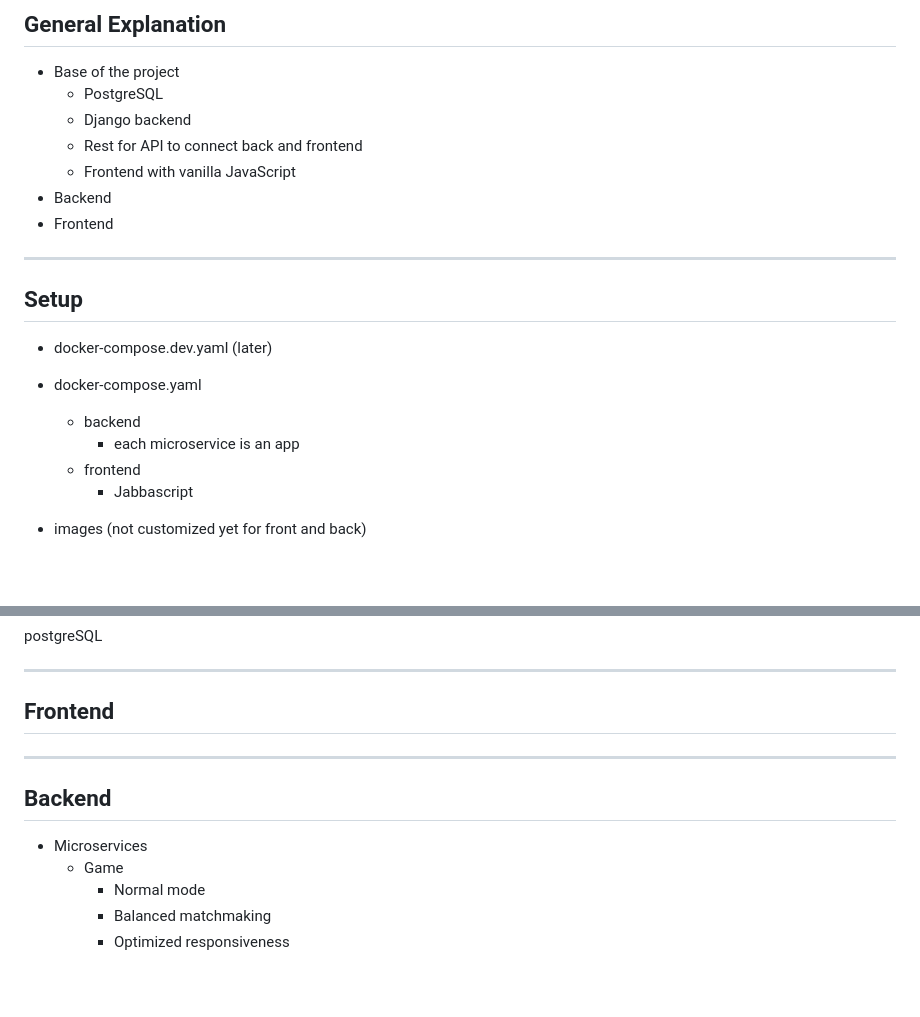
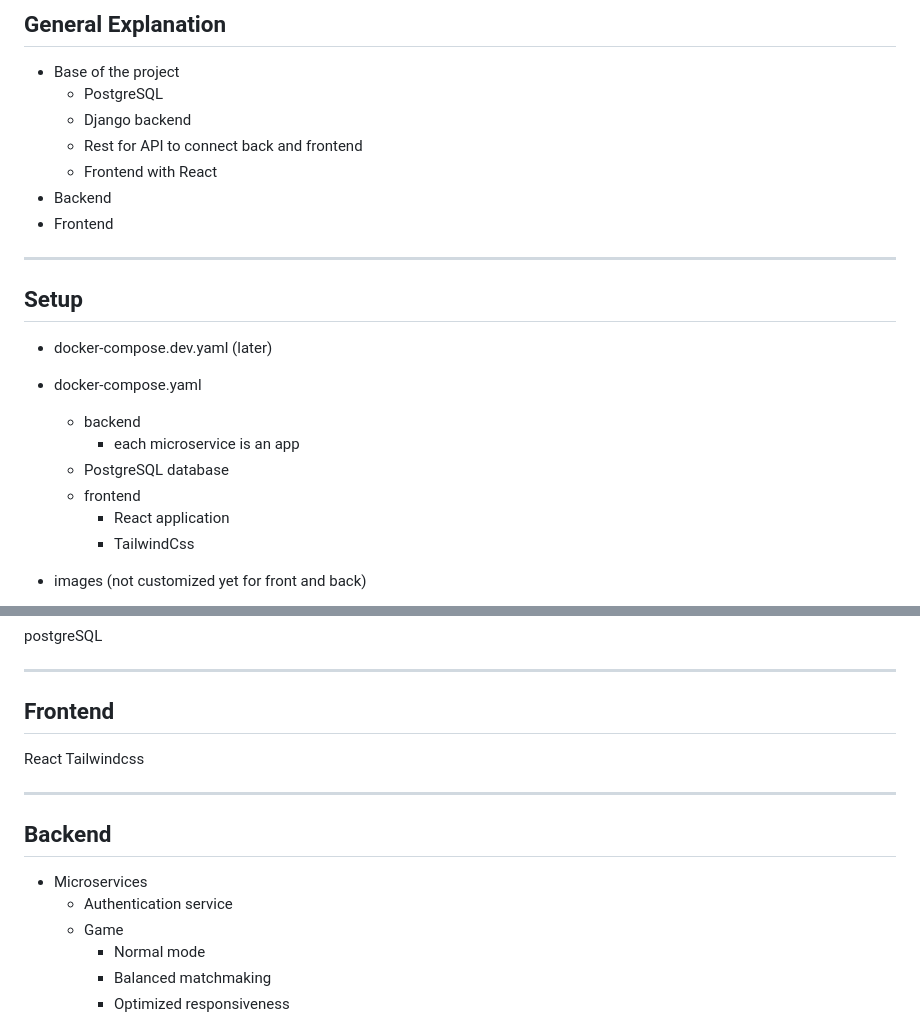
Before and after one commit to zstenger93/Transcendence, a Markdown page: README.md, 2 parts joined by grey strips. Drawn GitHub-style; blank space fills up the shorter version.

Commit message:
2 readAM

```diff
--- a/README.md
+++ b/README.md
@@ -51,7 +51,7 @@ Master <--- :white_check_mark: --- Dev <--- :white_check_mark: --- Microservices
 	- PostgreSQL
 	- Django backend
 	- Rest for API to connect back and frontend
-	- Frontend with vanilla JavaScript
+	- Frontend with React
 - Backend
 - Frontend
 
@@ -63,8 +63,10 @@ Master <--- :white_check_mark: --- Dev <--- :white_check_mark: --- Microservices
 - docker-compose.yaml
 	- backend
 		- each microservice is an app
+	- PostgreSQL database
 	- frontend
-		- Jabbascript
+		- React application
+		- TailwindCss
 
 
 - images (not customized yet for front and back)
@@ -87,13 +89,15 @@ postgreSQL
 
 ## Frontend
 
-
+React
+Tailwindcss
 
 ---
 
 ## Backend
 
 - Microservices
+	- Authentication service
 	- Game
 		- Normal mode
 		- Balanced matchmaking
```
